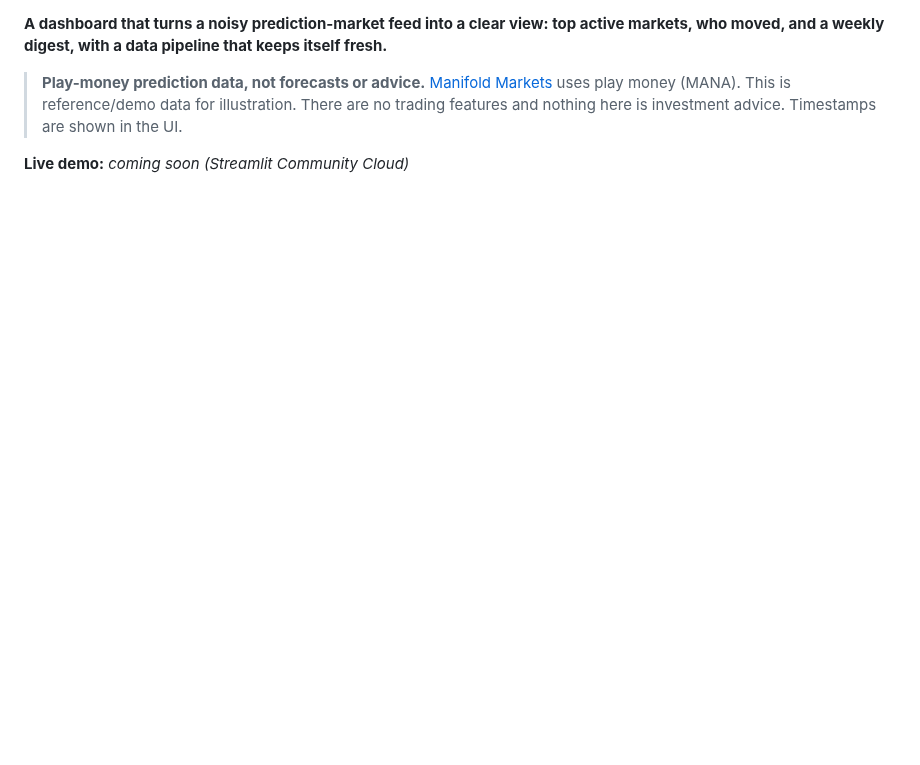
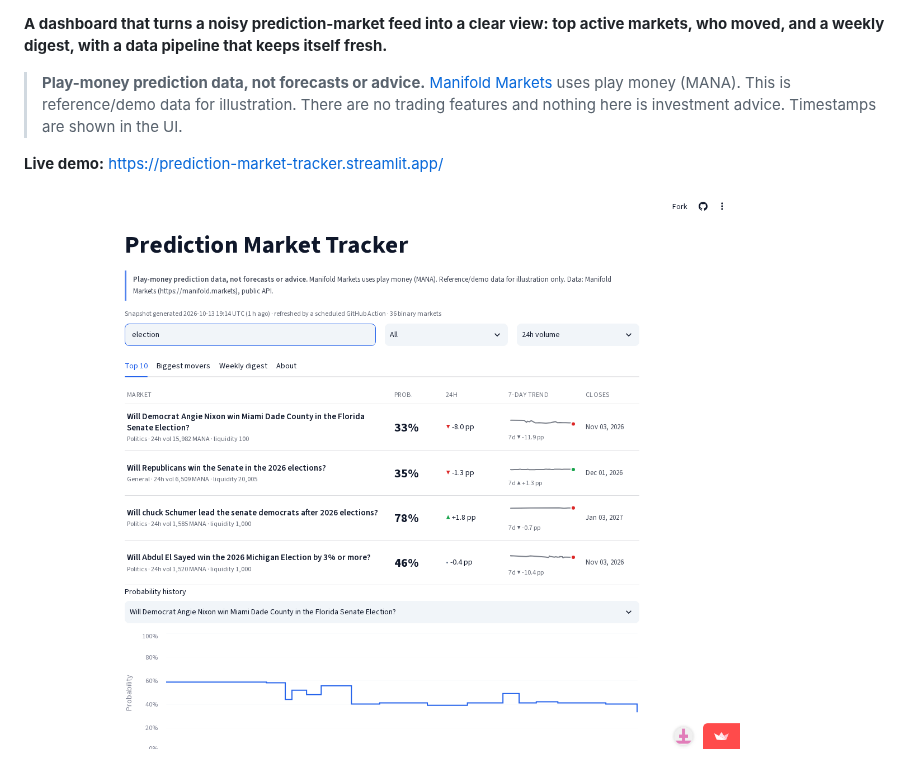
Before and after one commit to alfiochoa/prediction-market-tracker, a Markdown page: README.md, the part around one of its changes. Drawn GitHub-style; pictures changed too: docs/live-demo.png (added); blank space fills up the shorter version.

Commit message:
docs: add live demo link, badge and screenshot
Co-Authored-By: Claude Sonnet 5.5 <noreply@anthropic.com>

```diff
--- a/README.md
+++ b/README.md
@@ -6,7 +6,9 @@
 
 > **Play-money prediction data, not forecasts or advice.** [Manifold Markets](https://manifold.markets) uses play money (MANA). This is reference/demo data for illustration. There are no trading features and nothing here is investment advice. Timestamps are shown in the UI.
 
-**Live demo:** _coming soon (Streamlit Community Cloud)_
+**Live demo:** https://prediction-market-tracker.streamlit.app/
+
+![Live demo screenshot](docs/live-demo.png)
 
 ![Dashboard](docs/screenshot.png)
 
```
Also changed, not shown: other parts of README.md (+1 -1 lines).
